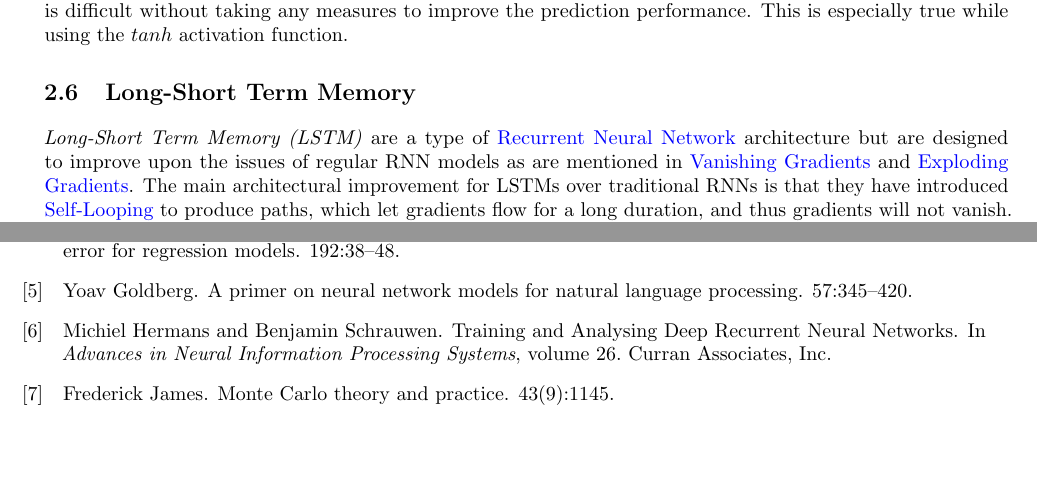
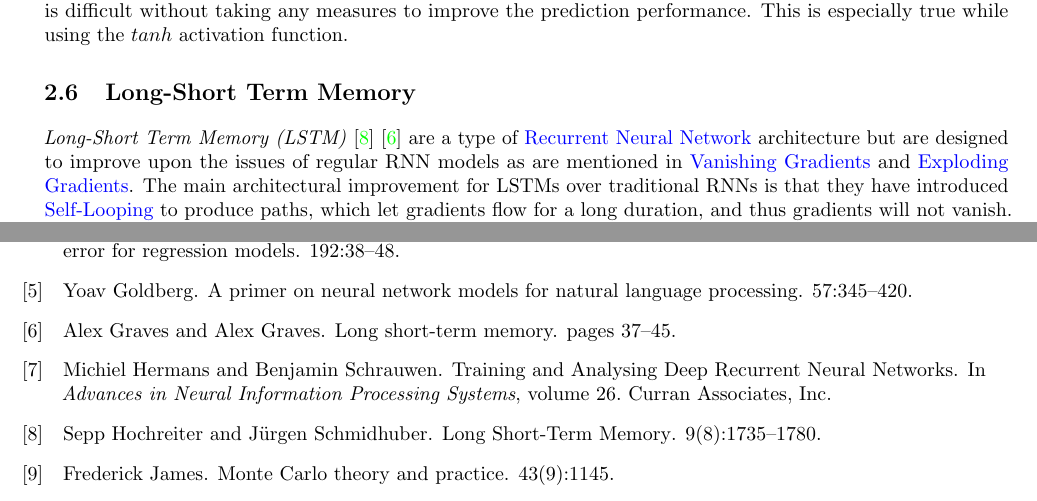
Before and after one commit to MyGodItsFull0fStars/master_thesis_datacloud, a LaTeX thesis (main.tex, which reads chapters/2_background_related_work/background.tex): two parts of pages 10 and 25 of 25, joined at a grey line, cut so that both start at the same text, the shorter picture padded with empty space. Compiled offline with pdfLaTeX.

Commit message:
Added citation to lstm

```diff
--- a/chapters/2_background_related_work/background.tex
+++ b/chapters/2_background_related_work/background.tex
@@ -170,7 +170,7 @@
     \section{Long-Short Term Memory}
     \label{sec:lstm-background}
 
-        \emph{Long-Short Term Memory (LSTM)} are a type of \nameref{sec:rnn-background} architecture but are designed to improve upon the issues of regular RNN models as are mentioned in \nameref{par:vanishing-gradients-background} and \nameref{par:exploding-gradients-background}.
+        \emph{Long-Short Term Memory (LSTM)} \cite{hochreiterLongShortTermMemory1997} \cite{gravesLongShorttermMemory2012} are a type of \nameref{sec:rnn-background} architecture but are designed to improve upon the issues of regular RNN models as are mentioned in \nameref{par:vanishing-gradients-background} and \nameref{par:exploding-gradients-background}.
         The main architectural improvement for LSTMs over traditional RNNs is that they have introduced \nameref{sec:self-looping-background} to produce paths, which let gradients flow for a long duration, and thus gradients will not vanish.
         Compared to RNNs, LSTMs are better suited for learning long term dependencies in sequential or time-series data that have temporal dependence such as natural language processing, speech recognition, music generation and financial prediction.
         LSTMs are a type of deep learning algorithm that can be trained end-to-end, making them highly flexible and suitable for complex problems where the underlying relationships between input and output are not well understood.
```
